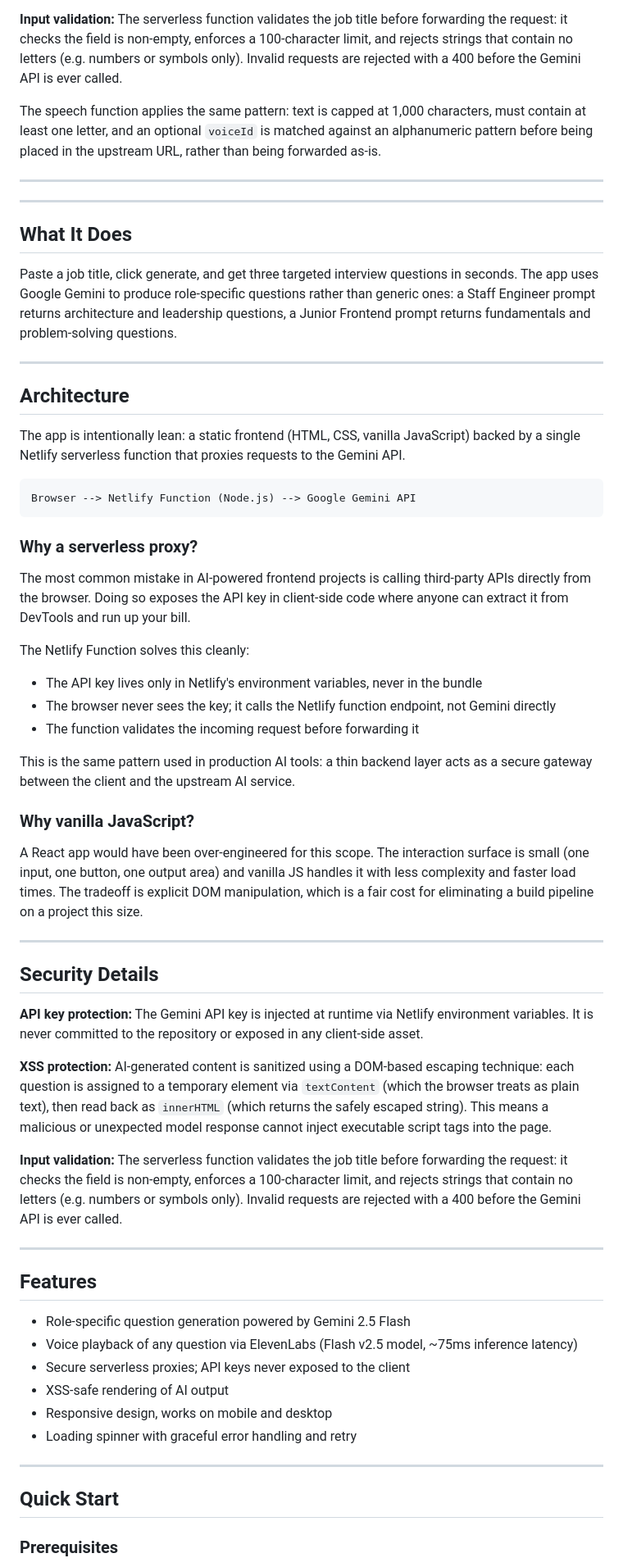
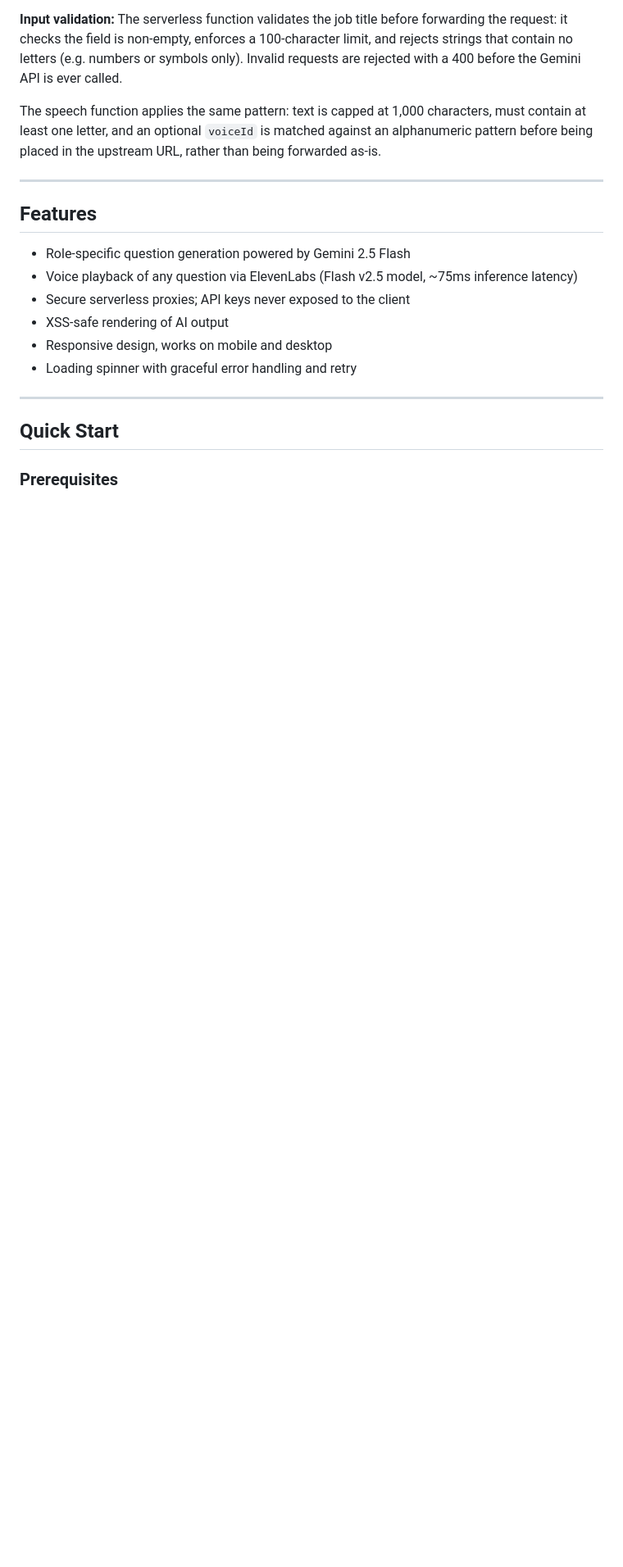
Before and after one commit to annmulwa/interview-questions-ai-generator, a Markdown page: README.md, the part around one of its changes. Shown at 82% size. Rendered like a GitHub page; blank space fills up the shorter version.

Commit message:
Fix README merge duplication and update live URL

````diff
--- a/README.md
+++ b/README.md
@@ -53,50 +53,6 @@ The speech function applies the same pattern: text is capped at 1,000 characters
 
 ---
 
----
-
-## What It Does
-
-Paste a job title, click generate, and get three targeted interview questions in seconds. The app uses Google Gemini to produce role-specific questions rather than generic ones: a Staff Engineer prompt returns architecture and leadership questions, a Junior Frontend prompt returns fundamentals and problem-solving questions.
-
----
-
-## Architecture
-
-The app is intentionally lean: a static frontend (HTML, CSS, vanilla JavaScript) backed by a single Netlify serverless function that proxies requests to the Gemini API.
-
-```
-Browser --> Netlify Function (Node.js) --> Google Gemini API
-```
-
-### Why a serverless proxy?
-
-The most common mistake in AI-powered frontend projects is calling third-party APIs directly from the browser. Doing so exposes the API key in client-side code where anyone can extract it from DevTools and run up your bill.
-
-The Netlify Function solves this cleanly:
-
-- The API key lives only in Netlify's environment variables, never in the bundle
-- The browser never sees the key; it calls the Netlify function endpoint, not Gemini directly
-- The function validates the incoming request before forwarding it
-
-This is the same pattern used in production AI tools: a thin backend layer acts as a secure gateway between the client and the upstream AI service.
-
-### Why vanilla JavaScript?
-
-A React app would have been over-engineered for this scope. The interaction surface is small (one input, one button, one output area) and vanilla JS handles it with less complexity and faster load times. The tradeoff is explicit DOM manipulation, which is a fair cost for eliminating a build pipeline on a project this size.
-
----
-
-## Security Details
-
-**API key protection:** The Gemini API key is injected at runtime via Netlify environment variables. It is never committed to the repository or exposed in any client-side asset.
-
-**XSS protection:** AI-generated content is sanitized using a DOM-based escaping technique: each question is assigned to a temporary element via `textContent` (which the browser treats as plain text), then read back as `innerHTML` (which returns the safely escaped string). This means a malicious or unexpected model response cannot inject executable script tags into the page.
-
-**Input validation:** The serverless function validates the job title before forwarding the request: it checks the field is non-empty, enforces a 100-character limit, and rejects strings that contain no letters (e.g. numbers or symbols only). Invalid requests are rejected with a 400 before the Gemini API is ever called.
-
----
-
 ## Features
 
 - Role-specific question generation powered by Gemini 2.5 Flash
````
Also changed, not shown: other parts of README.md (+1 -3 lines).
